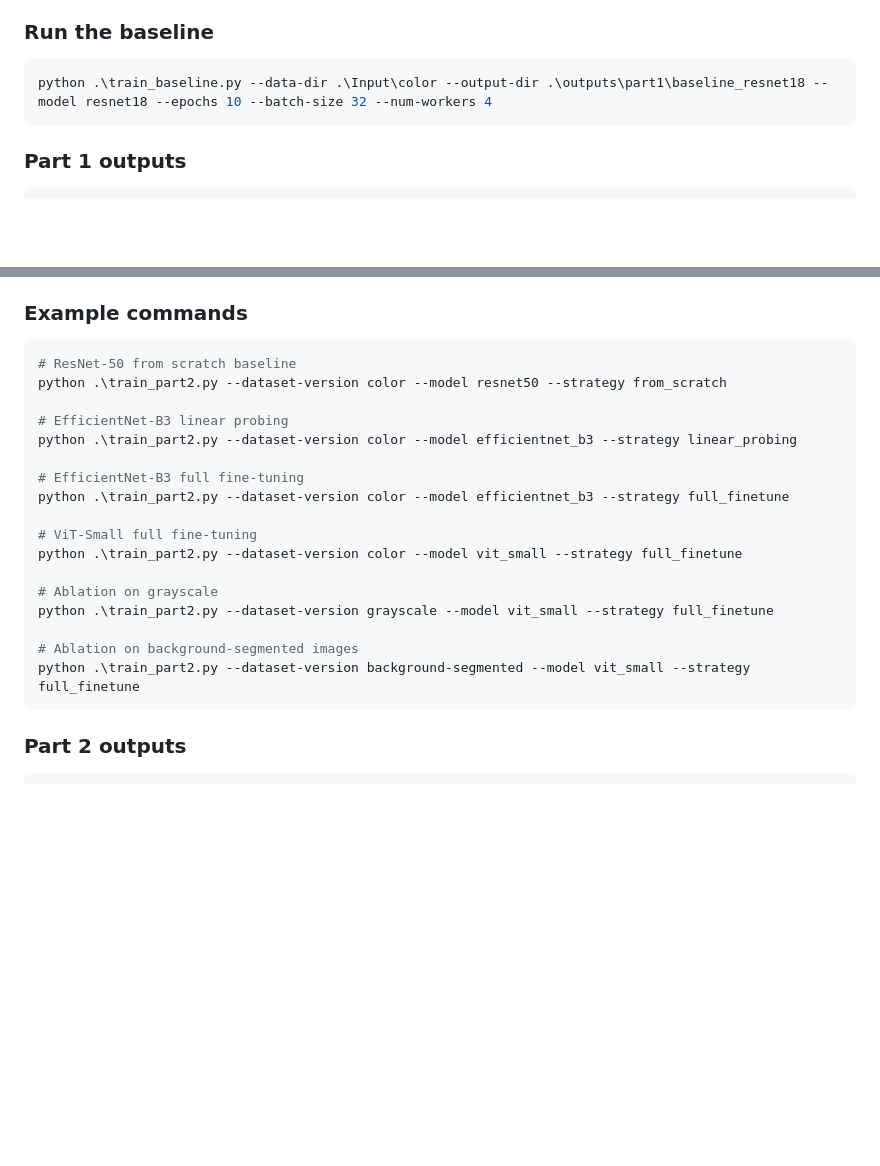
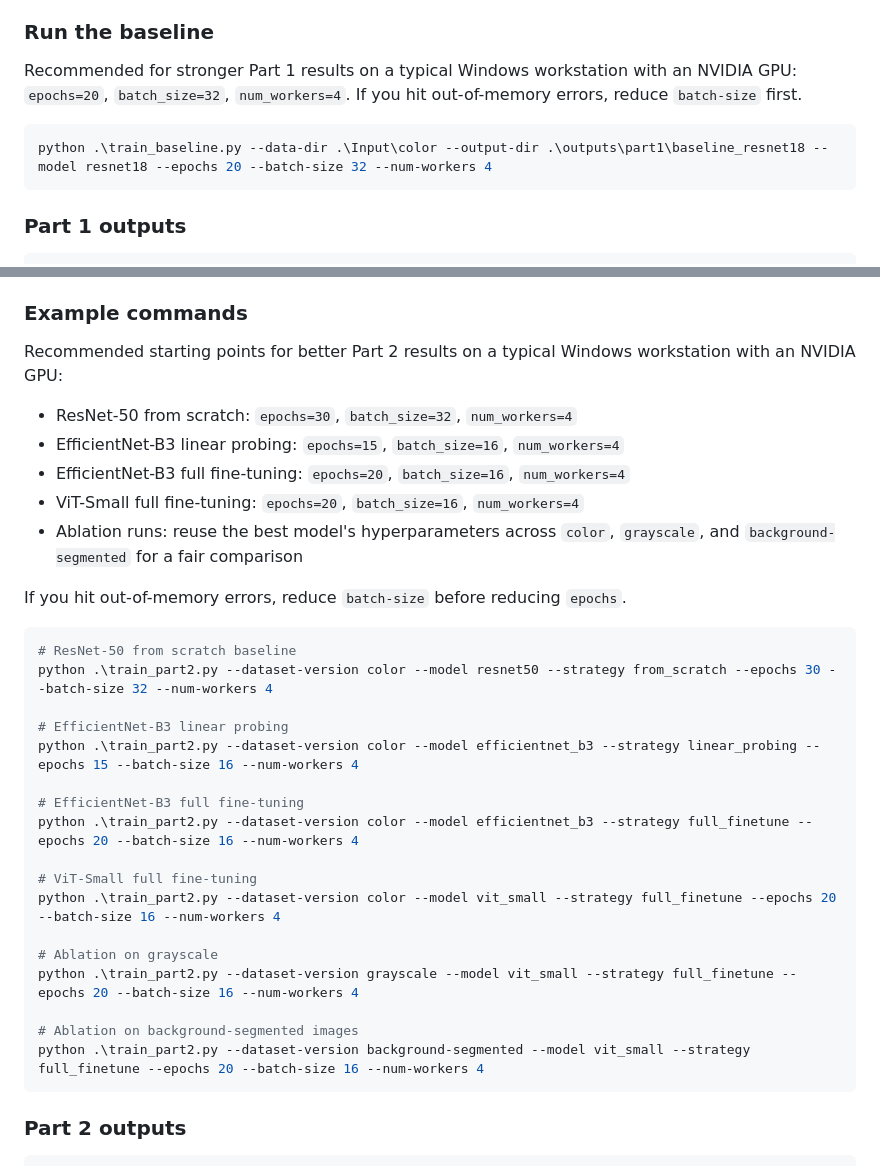
Before and after one commit to Winter-ssolstice/COMP6341_Project, a Markdown page: README.md, 2 parts joined by grey strips. Drawn GitHub-style; blank space fills up the shorter version.

Commit message:
Update README training recommendations

````diff
--- a/README.md
+++ b/README.md
@@ -68,8 +68,11 @@ python -m pip install -r .\requirements.txt
 
 ### Run the baseline
 
+Recommended for stronger Part 1 results on a typical Windows workstation with an NVIDIA GPU: `epochs=20`, `batch_size=32`, `num_workers=4`.
+If you hit out-of-memory errors, reduce `batch-size` first.
+
 ```powershell
-python .\train_baseline.py --data-dir .\Input\color --output-dir .\outputs\part1\baseline_resnet18 --model resnet18 --epochs 10 --batch-size 32 --num-workers 4
+python .\train_baseline.py --data-dir .\Input\color --output-dir .\outputs\part1\baseline_resnet18 --model resnet18 --epochs 20 --batch-size 32 --num-workers 4
 ```
 
 ### Part 1 outputs
@@ -112,24 +115,34 @@ Each Part 1 run writes:
 
 ### Example commands
 
+Recommended starting points for better Part 2 results on a typical Windows workstation with an NVIDIA GPU:
+
+- ResNet-50 from scratch: `epochs=30`, `batch_size=32`, `num_workers=4`
+- EfficientNet-B3 linear probing: `epochs=15`, `batch_size=16`, `num_workers=4`
+- EfficientNet-B3 full fine-tuning: `epochs=20`, `batch_size=16`, `num_workers=4`
+- ViT-Small full fine-tuning: `epochs=20`, `batch_size=16`, `num_workers=4`
+- Ablation runs: reuse the best model's hyperparameters across `color`, `grayscale`, and `background-segmented` for a fair comparison
+
+If you hit out-of-memory errors, reduce `batch-size` before reducing `epochs`.
+
 ```powershell
 # ResNet-50 from scratch baseline
-python .\train_part2.py --dataset-version color --model resnet50 --strategy from_scratch
+python .\train_part2.py --dataset-version color --model resnet50 --strategy from_scratch --epochs 30 --batch-size 32 --num-workers 4
 
 # EfficientNet-B3 linear probing
-python .\train_part2.py --dataset-version color --model efficientnet_b3 --strategy linear_probing
+python .\train_part2.py --dataset-version color --model efficientnet_b3 --strategy linear_probing --epochs 15 --batch-size 16 --num-workers 4
 
 # EfficientNet-B3 full fine-tuning
-python .\train_part2.py --dataset-version color --model efficientnet_b3 --strategy full_finetune
+python .\train_part2.py --dataset-version color --model efficientnet_b3 --strategy full_finetune --epochs 20 --batch-size 16 --num-workers 4
 
 # ViT-Small full fine-tuning
-python .\train_part2.py --dataset-version color --model vit_small --strategy full_finetune
+python .\train_part2.py --dataset-version color --model vit_small --strategy full_finetune --epochs 20 --batch-size 16 --num-workers 4
 
 # Ablation on grayscale
-python .\train_part2.py --dataset-version grayscale --model vit_small --strategy full_finetune
+python .\train_part2.py --dataset-version grayscale --model vit_small --strategy full_finetune --epochs 20 --batch-size 16 --num-workers 4
 
 # Ablation on background-segmented images
-python .\train_part2.py --dataset-version background-segmented --model vit_small --strategy full_finetune
+python .\train_part2.py --dataset-version background-segmented --model vit_small --strategy full_finetune --epochs 20 --batch-size 16 --num-workers 4
 ```
 
 ### Part 2 outputs
````
